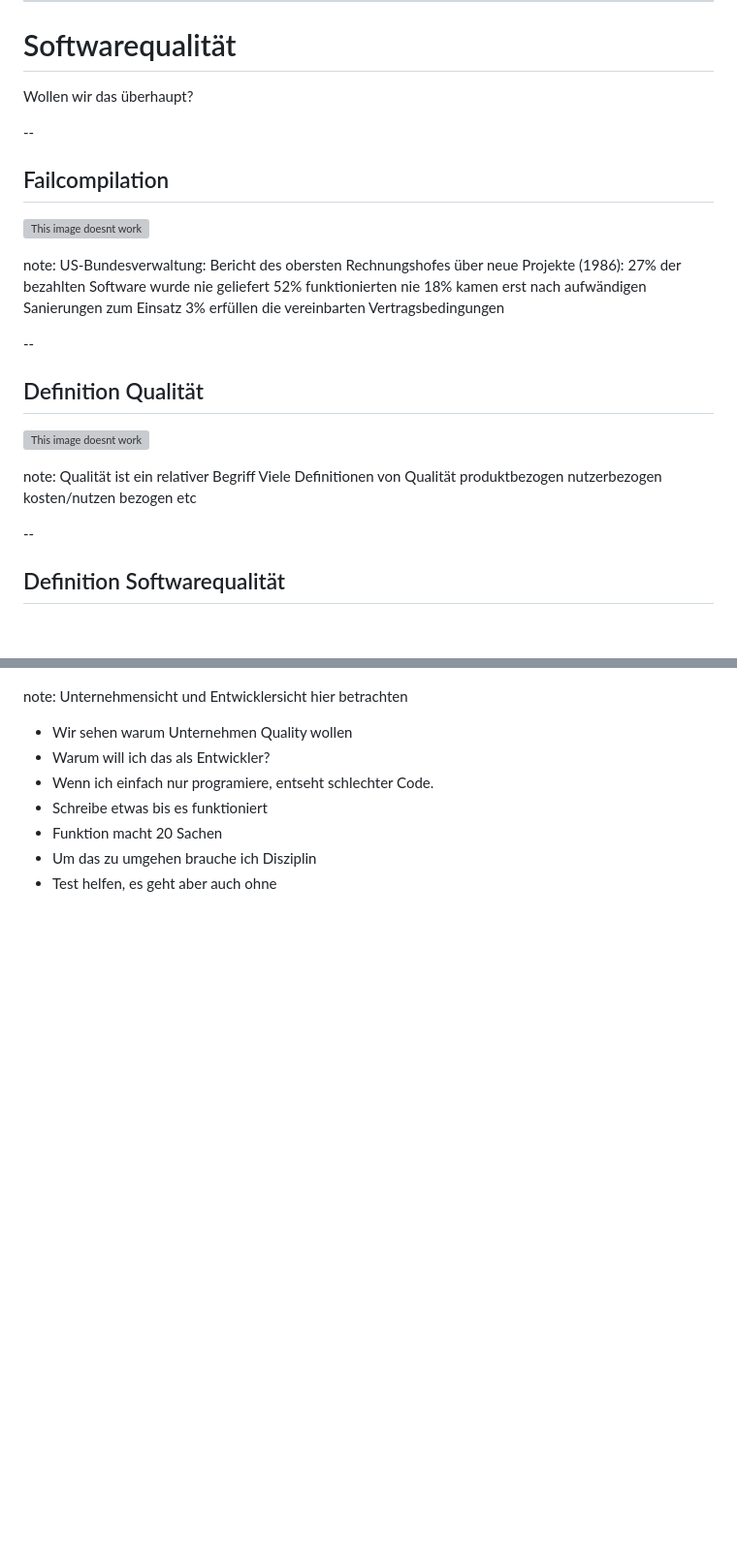
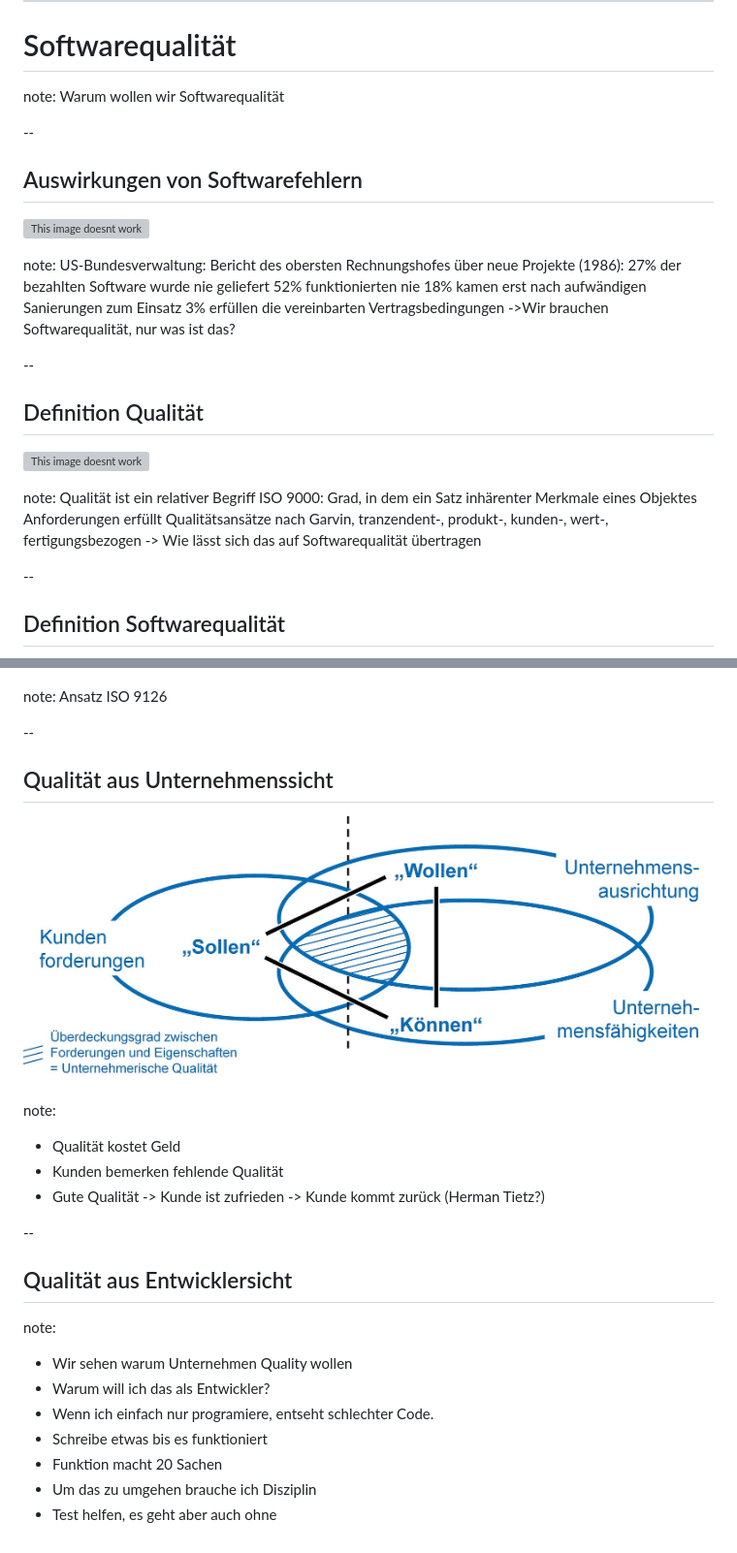
Before and after one commit to BrennerT/presentationTDD, a Markdown page: markdown/motivation.md, 2 parts joined by grey strips. Shown: that part at 97% size. GitHub-like rendering; pictures changed too: img/qualität-unternehmen.jpg (added); blank space fills up the shorter version; grey boxes are pictures that could not be loaded.

Commit message:
added notes for definition of quality

```diff
--- a/markdown/motivation.md
+++ b/markdown/motivation.md
@@ -4,11 +4,11 @@
 
 # Softwarequalität
 
-Wollen wir das überhaupt?
+note: Warum wollen wir Softwarequalität
 
 --
 
-## Failcompilation
+## Auswirkungen von Softwarefehlern
 
 ![This image doesnt work](../img/american-airlines-fail.png)
 
@@ -18,6 +18,7 @@ US-Bundesverwaltung: Bericht des obersten Rechnungshofes über neue Projekte (19
 52% funktionierten nie
 18% kamen erst nach aufwändigen Sanierungen zum Einsatz
 3% erfüllen die vereinbarten Vertragsbedingungen
+->Wir brauchen Softwarequalität, nur was ist das?
 
 --
 
@@ -27,10 +28,9 @@ US-Bundesverwaltung: Bericht des obersten Rechnungshofes über neue Projekte (19
 
 note:
 Qualität ist ein relativer Begriff
-Viele Definitionen von Qualität
-produktbezogen
-nutzerbezogen
-kosten/nutzen bezogen etc
+ISO 9000: Grad, in dem ein Satz inhärenter Merkmale eines Objektes Anforderungen erfüllt
+Qualitätsansätze nach Garvin, tranzendent-, produkt-, kunden-, wert-, fertigungsbezogen
+-> Wie lässt sich das auf Softwarequalität übertragen
 
 --
 
@@ -39,7 +39,24 @@ kosten/nutzen bezogen etc
 ![Does this image work](../img/grafik-iso9126.png)
 
 note:
-Unternehmensicht und Entwicklersicht hier betrachten
+Ansatz ISO 9126
+
+--
+
+## Qualität aus Unternehmenssicht
+
+![Hier könnte ihre Werbung stehen](../img/qualität-unternehmen.jpg)
+
+note:
+- Qualität kostet Geld
+- Kunden bemerken fehlende Qualität
+- Gute Qualität -> Kunde ist zufrieden -> Kunde kommt zurück (Herman Tietz?)
+
+--
+
+## Qualität aus Entwicklersicht
+
+note:
 - Wir sehen warum Unternehmen Quality wollen
 - Warum will ich das als Entwickler?
 - Wenn ich einfach nur programiere, entseht schlechter Code.
```
Also changed, not shown: other parts of markdown/motivation.md (+1 -1 lines), img/definition-qualität-2.PNG (deleted), img/definition-qualität.PNG (deleted), img/qualität-kundenzufriedenheit.jpg (added), img/qualität.PNG (added).
